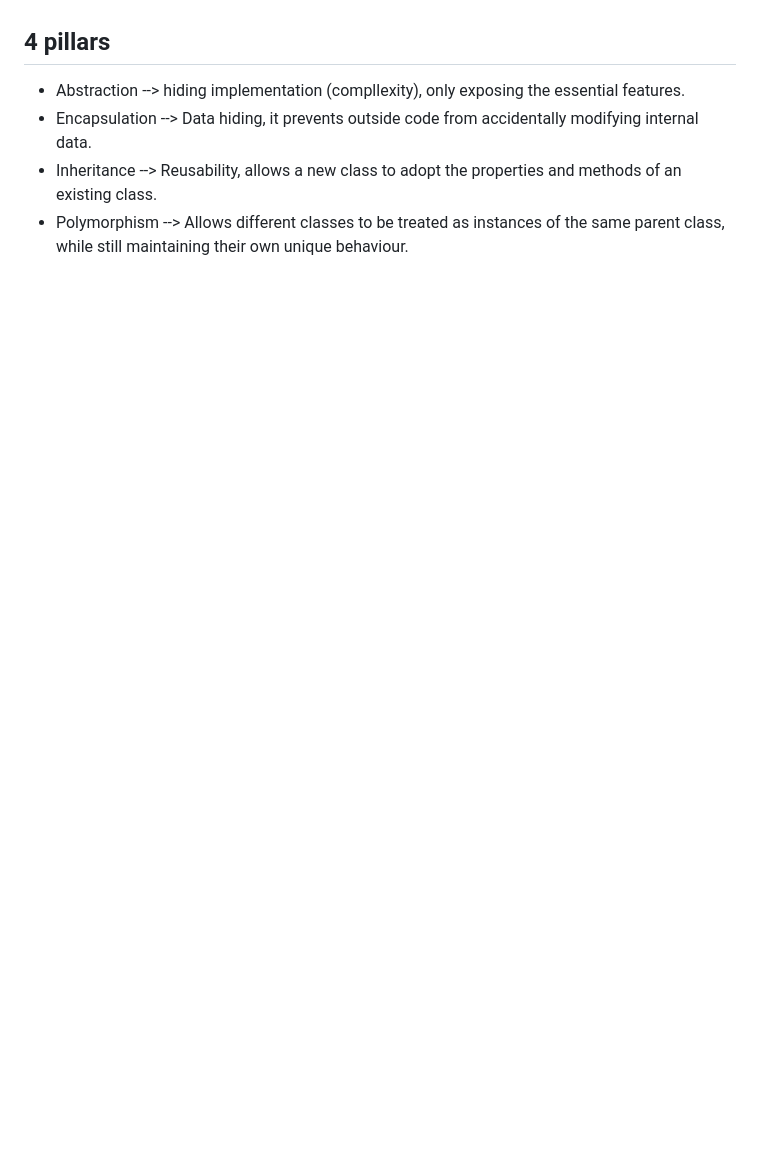
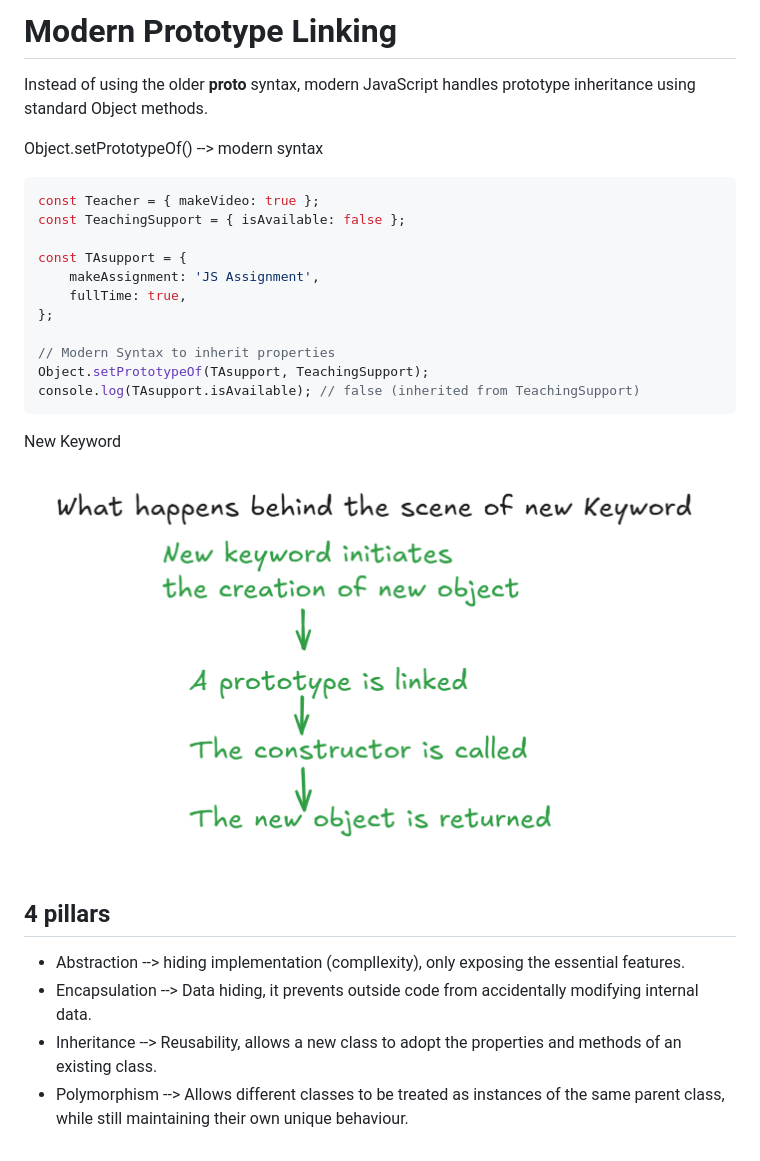
Before and after one commit to AmnaAhsan533/Javascript, a Markdown page: Advanced_Javascript/oop.md, the part around the change printed below. Drawn GitHub-style; pictures changed too: Advanced_Javascript/image-2.png (added); blank space fills up the shorter version.

````diff
--- a/Advanced_Javascript/oop.md
+++ b/Advanced_Javascript/oop.md
@@ -35,3 +115,23 @@ console.log(user.getUserDetails());
+# Modern Prototype Linking
+Instead of using the older __proto__ syntax, modern JavaScript handles prototype inheritance using standard Object methods.
+
+Object.setPrototypeOf() --> modern syntax
+```js
+const Teacher = { makeVideo: true };
+const TeachingSupport = { isAvailable: false };
+
+const TAsupport = {
+    makeAssignment: 'JS Assignment',
+    fullTime: true,
+};
+
+// Modern Syntax to inherit properties
+Object.setPrototypeOf(TAsupport, TeachingSupport);
+console.log(TAsupport.isAvailable); // false (inherited from TeachingSupport)
+```
+
+New Keyword
+![alt text](image-2.png)
 
 ## 4 pillars
 - Abstraction --> hiding implementation (compllexity), only exposing the essential features.
````
Also changed, not shown: other parts of Advanced_Javascript/oop.md (+88 -8 lines), Advanced_Javascript/image-1.png (added).
